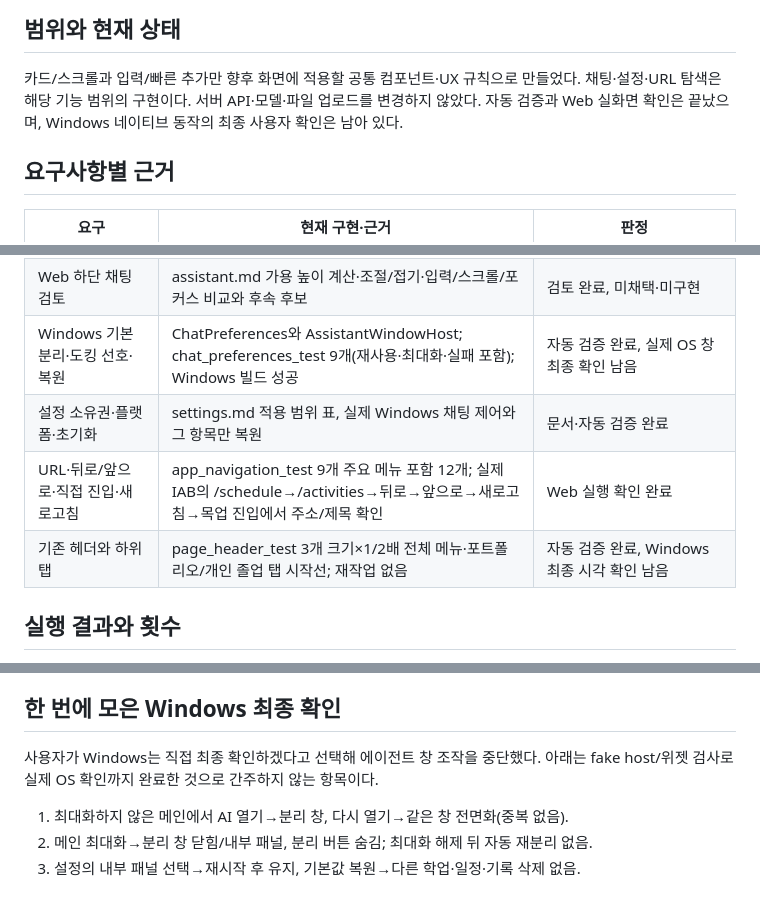
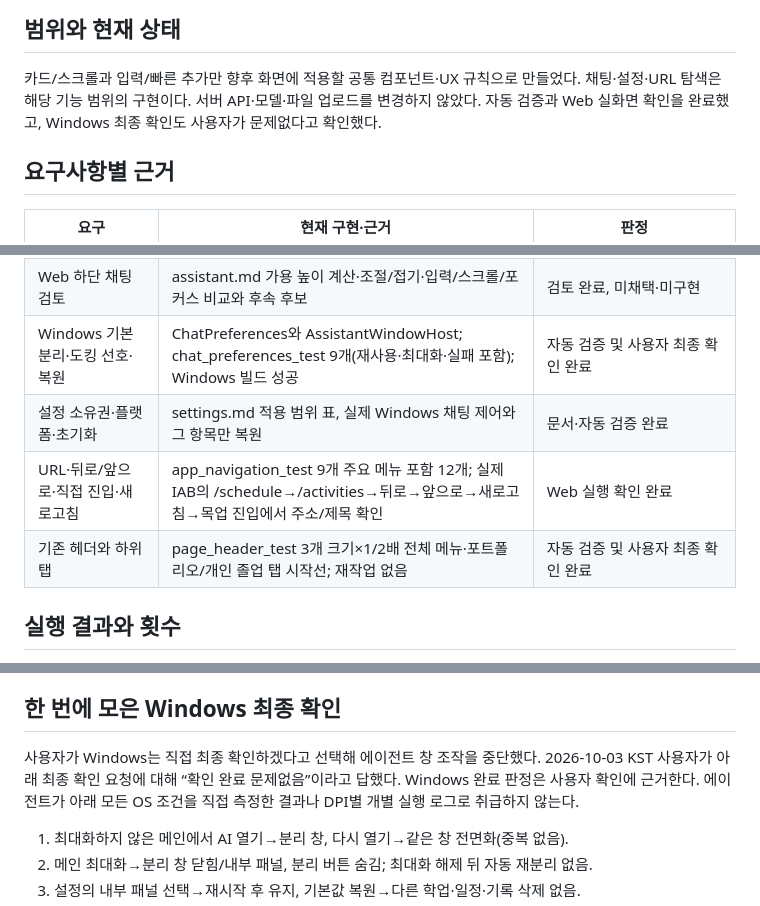
Before and after one commit to product04231125/UNIPATH, a Markdown page: docs/frontend/ux-ui-verification.md, 3 parts joined by grey strips. Drawn GitHub-style.

Commit message:
docs(frontend): record final Windows user verification

```diff
--- a/docs/frontend/ux-ui-verification.md
+++ b/docs/frontend/ux-ui-verification.md
@@ -4,7 +4,7 @@
 
 카드/스크롤과 입력/빠른 추가만 향후 화면에 적용할 공통 컴포넌트·UX 규칙으로 만들었다.
 채팅·설정·URL 탐색은 해당 기능 범위의 구현이다. 서버 API·모델·파일 업로드를 변경하지 않았다.
-자동 검증과 Web 실화면 확인은 끝났으며, Windows 네이티브 동작의 최종 사용자 확인은 남아 있다.
+자동 검증과 Web 실화면 확인을 완료했고, Windows 최종 확인도 사용자가 문제없다고 확인했다.
 
 ## 요구사항별 근거
 
@@ -20,10 +20,10 @@
 | 홈 추가 한 번에 열기와 일회성 소비 | PendingUiAction; input_dialog_test 일반 메뉴 구분·읽기 복구 후 단회 소비 | 자동 검증 및 Web 홈 버튼→/schedule+팝업→취소 확인 |
 | 미래 재사용과 예외 설명 | product-ux.md, architecture.md 공통 위젯 계약; 스택·비교 축·단일 선택/날짜/삭제 확인 예외 | 문서화 완료 |
 | Web 하단 채팅 검토 | assistant.md 가용 높이 계산·조절/접기·입력/스크롤/포커스 비교와 후속 후보 | 검토 완료, 미채택·미구현 |
-| Windows 기본 분리·도킹 선호·복원 | ChatPreferences와 AssistantWindowHost; chat_preferences_test 9개(재사용·최대화·실패 포함); Windows 빌드 성공 | 자동 검증 완료, 실제 OS 창 최종 확인 남음 |
+| Windows 기본 분리·도킹 선호·복원 | ChatPreferences와 AssistantWindowHost; chat_preferences_test 9개(재사용·최대화·실패 포함); Windows 빌드 성공 | 자동 검증 및 사용자 최종 확인 완료 |
 | 설정 소유권·플랫폼·초기화 | settings.md 적용 범위 표, 실제 Windows 채팅 제어와 그 항목만 복원 | 문서·자동 검증 완료 |
 | URL·뒤로/앞으로·직접 진입·새로고침 | app_navigation_test 9개 주요 메뉴 포함 12개; 실제 IAB의 /schedule→/activities→뒤로→앞으로→새로고침→목업 진입에서 주소/제목 확인 | Web 실행 확인 완료 |
-| 기존 헤더와 하위 탭 | page_header_test 3개 크기×1/2배 전체 메뉴·포트폴리오/개인 졸업 탭 시작선; 재작업 없음 | 자동 검증 완료, Windows 최종 시각 확인 남음 |
+| 기존 헤더와 하위 탭 | page_header_test 3개 크기×1/2배 전체 메뉴·포트폴리오/개인 졸업 탭 시작선; 재작업 없음 | 자동 검증 및 사용자 최종 확인 완료 |
 
 ## 실행 결과와 횟수
 
@@ -40,7 +40,9 @@
 ## 한 번에 모은 Windows 최종 확인
 
 사용자가 Windows는 직접 최종 확인하겠다고 선택해 에이전트 창 조작을 중단했다.
-아래는 fake host/위젯 검사로 실제 OS 확인까지 완료한 것으로 간주하지 않는 항목이다.
+2026-10-03 KST 사용자가 아래 최종 확인 요청에 대해 “확인 완료 문제없음”이라고 답했다.
+Windows 완료 판정은 사용자 확인에 근거한다. 에이전트가 아래 모든 OS 조건을 직접 측정한
+결과나 DPI별 개별 실행 로그로 취급하지 않는다.
 
 1. 최대화하지 않은 메인에서 AI 열기→분리 창, 다시 열기→같은 창 전면화(중복 없음).
 2. 메인 최대화→분리 창 닫힘/내부 패널, 분리 버튼 숨김; 최대화 해제 뒤 자동 재분리 없음.
```
